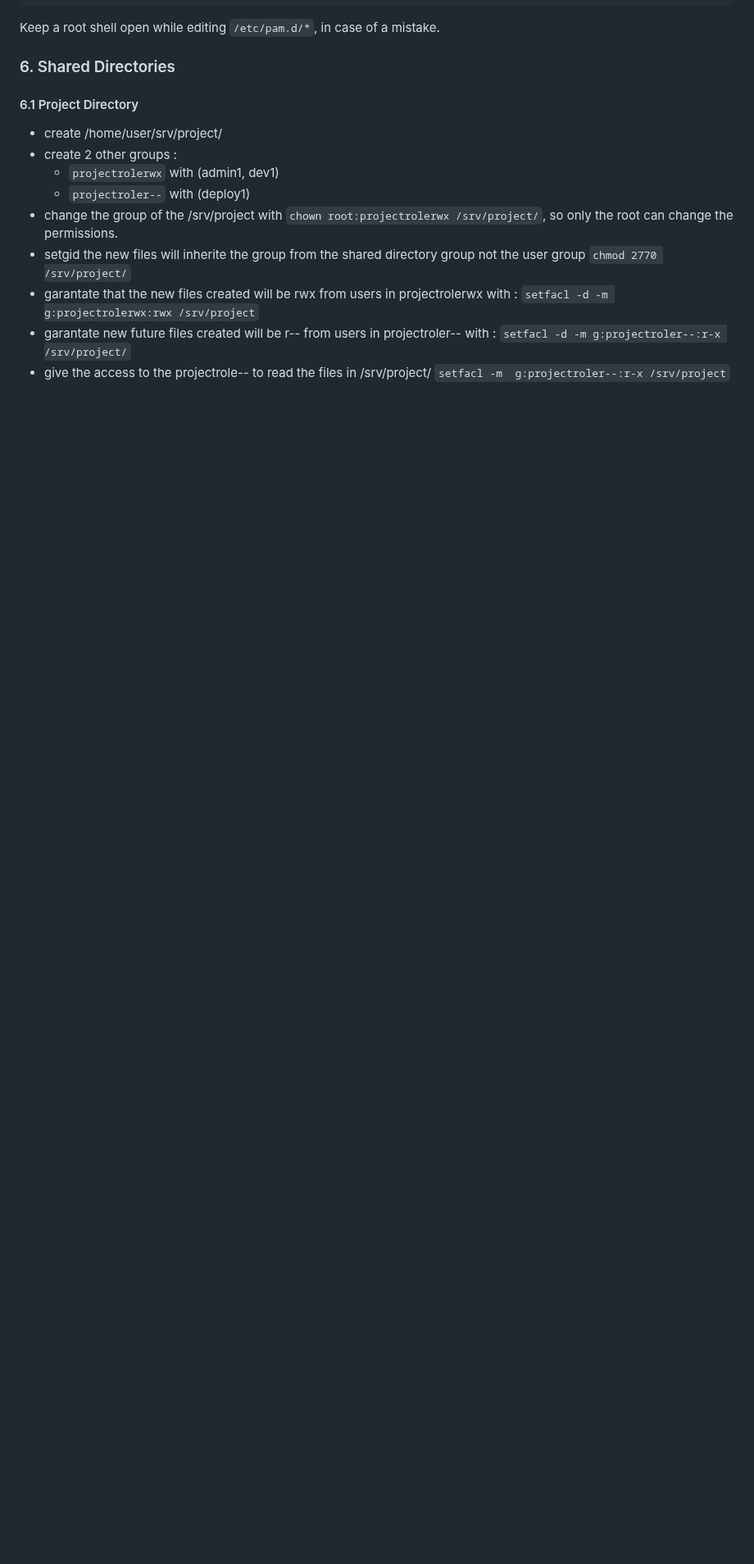
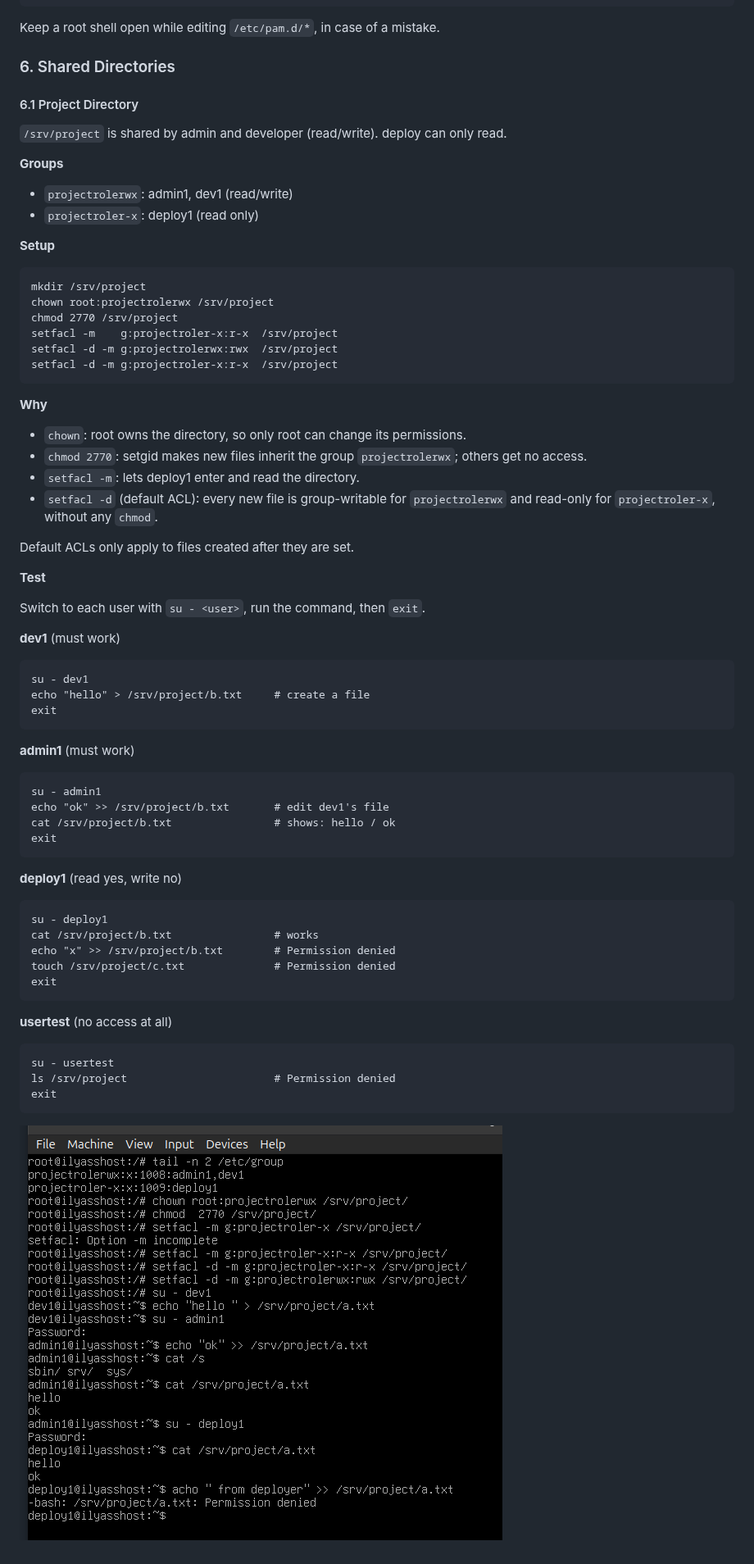
Before and after one commit to iaboudou/sys-admin, a Markdown page: login/README.MD, the part around the change. Shown at 82% size. Rendered like a GitHub page; pictures changed too: login/screenshots/shared-directory.png (added); blank space fills up the shorter version.

Commit message:
create project directory

```diff
--- a/login/README.MD
+++ b/login/README.MD
@@ -190,12 +190,60 @@ Keep a root shell open while editing `/etc/pam.d/*`, in case of a mistake.
 
 #### 6.1 Project Directory
 
-- create /home/user/srv/project/
-- create 2 other groups :
-    * `projectrolerwx` with (admin1, dev1)
-    * `projectroler--` with (deploy1)
-- change the group of the /srv/project with `chown root:projectrolerwx /srv/project/`, so only the root can change the permissions.
-- setgid the new files will inherite the group from the shared directory group not the user group `chmod 2770 /srv/project/`
-- garantate that the new files created will be rwx from users in projectrolerwx with : `setfacl -d -m g:projectrolerwx:rwx /srv/project`
-- garantate new future files created will be r-- from users in projectroler-- with : `setfacl -d -m g:projectroler--:r-x /srv/project/`
--  give the access to the projectrole-- to read the files in /srv/project/ `setfacl -m  g:projectroler--:r-x /srv/project`
+`/srv/project` is shared by admin and developer (read/write). deploy can only read.
+
+**Groups**
+
+- `projectrolerwx`: admin1, dev1 (read/write)
+- `projectroler-x`: deploy1 (read only)
+
+**Setup**
+
+    mkdir /srv/project
+    chown root:projectrolerwx /srv/project
+    chmod 2770 /srv/project
+    setfacl -m    g:projectroler-x:r-x  /srv/project
+    setfacl -d -m g:projectrolerwx:rwx  /srv/project
+    setfacl -d -m g:projectroler-x:r-x  /srv/project
+
+**Why**
+
+- `chown`: root owns the directory, so only root can change its permissions.
+- `chmod 2770`: setgid makes new files inherit the group `projectrolerwx`; others get no access.
+- `setfacl -m`: lets deploy1 enter and read the directory.
+- `setfacl -d` (default ACL): every new file is group-writable for `projectrolerwx` and read-only for `projectroler-x`, without any `chmod`.
+
+Default ACLs only apply to files created after they are set.
+
+**Test**
+
+Switch to each user with `su - <user>`, run the command, then `exit`.
+
+**dev1** (must work)
+
+    su - dev1
+    echo "hello" > /srv/project/b.txt     # create a file
+    exit
+
+**admin1** (must work)
+
+    su - admin1
+    echo "ok" >> /srv/project/b.txt       # edit dev1's file
+    cat /srv/project/b.txt                # shows: hello / ok
+    exit
+
+**deploy1** (read yes, write no)
+
+    su - deploy1
+    cat /srv/project/b.txt                # works
+    echo "x" >> /srv/project/b.txt        # Permission denied
+    touch /srv/project/c.txt              # Permission denied
+    exit
+
+**usertest** (no access at all)
+
+    su - usertest
+    ls /srv/project                       # Permission denied
+    exit
+
+![de](screenshots/shared-directory.png)
```
